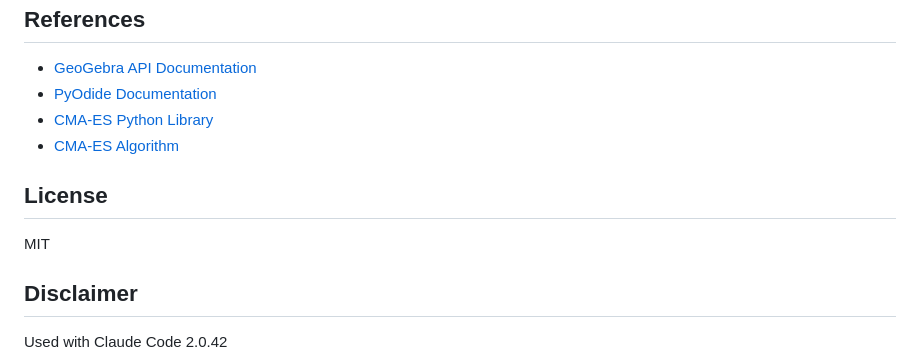
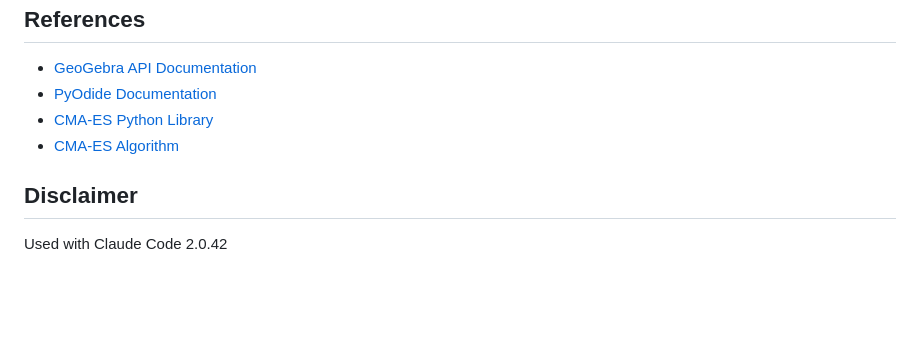
Before and after one commit to weberBen/geogebra-solver, a Markdown page: README.md, the part around the change. Drawn GitHub-style; blank space fills up the shorter version.

```diff
--- a/README.md
+++ b/README.md
@@ -214,10 +214,6 @@ await ui.init({ geogebraXML: xmlContent });
 - [CMA-ES Python Library](https://github.com/CMA-ES/pycma)
 - [CMA-ES Algorithm](https://en.wikipedia.org/wiki/CMA-ES)
 
-## License
-
-MIT
-
 ## Disclaimer
 
 Used with Claude Code 2.0.42
```
